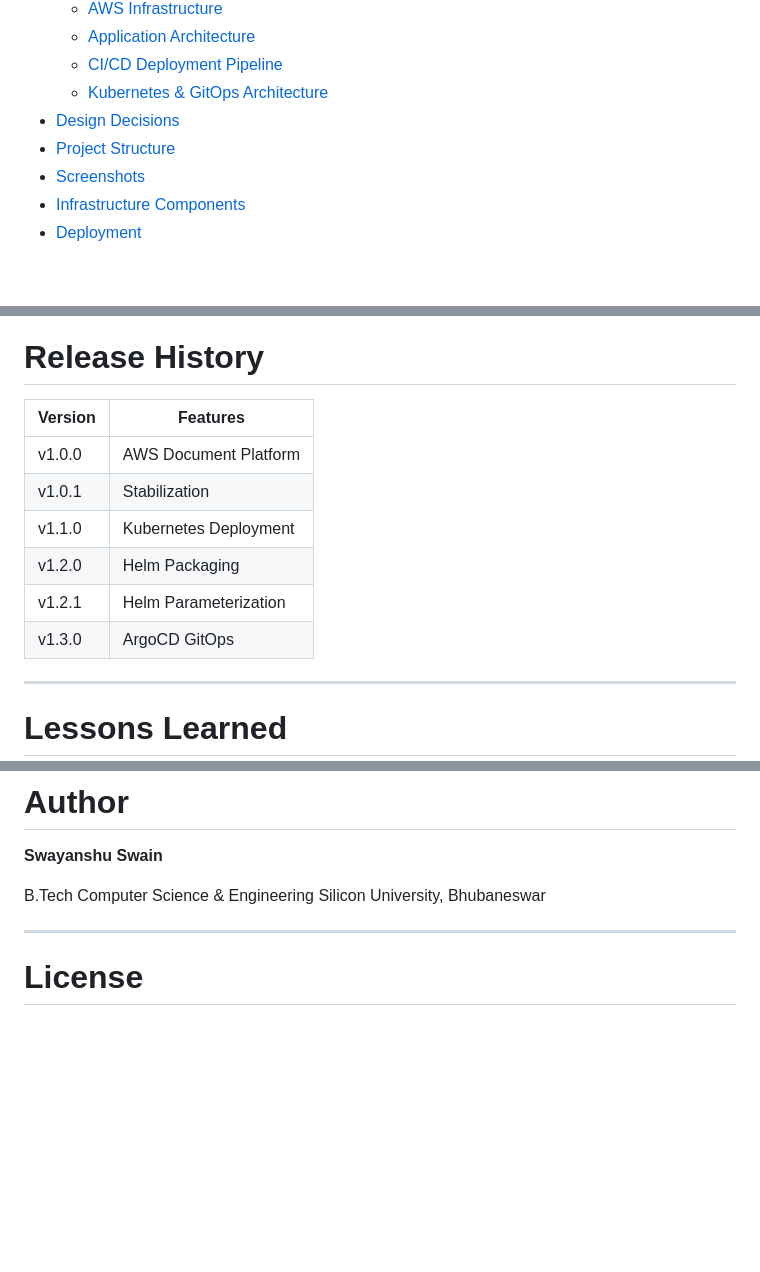
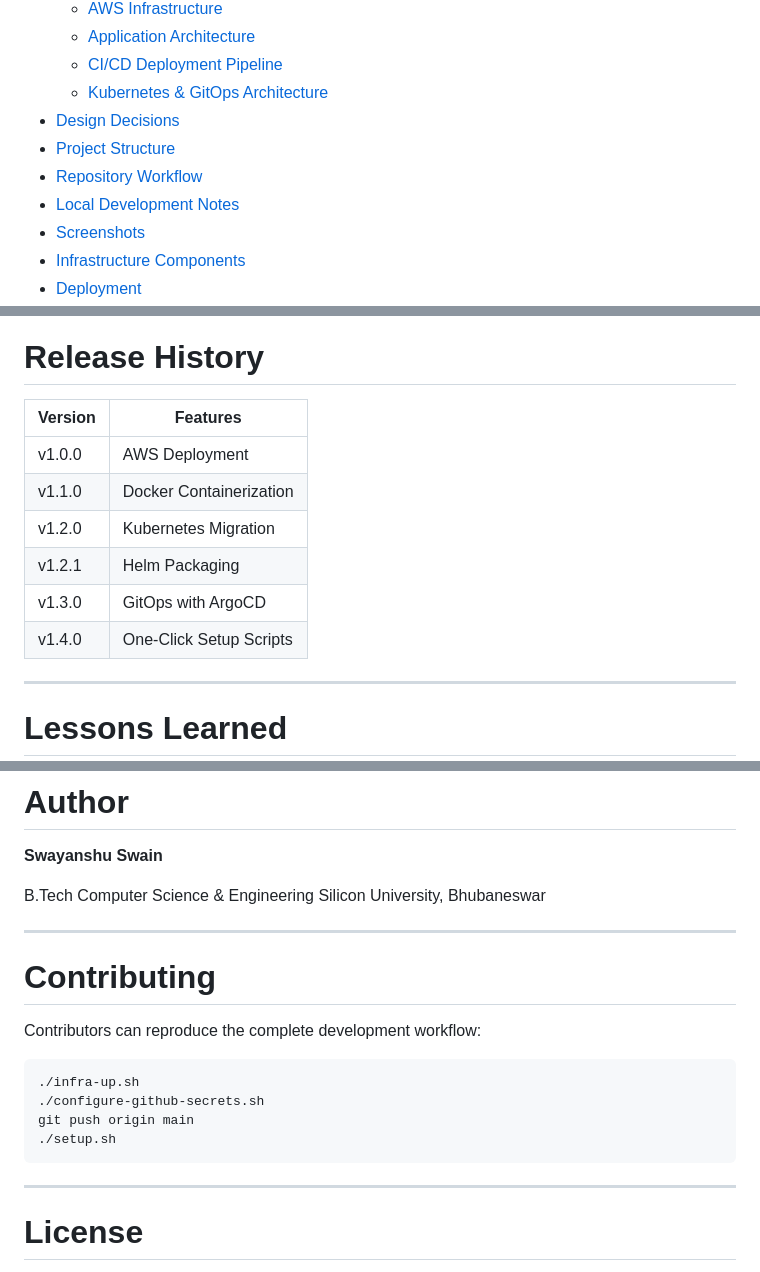
Before and after one commit to Swayanshu-Swain/document-platform, a Markdown page: README.md, 3 parts joined by grey strips. GitHub-like rendering; blank space fills up the shorter version.

````diff
--- a/README.md
+++ b/README.md
@@ -41,6 +111,8 @@ The platform enables secure document storage, retrieval, sharing, audit logging,
   - [Kubernetes & GitOps Architecture](#5-kubernetes--gitops-architecture)
 - [Design Decisions](#design-decisions)
 - [Project Structure](#project-structure)
+- [Repository Workflow](#repository-workflow)
+- [Local Development Notes](#local-development-notes)
 - [Screenshots](#screenshots)
 - [Infrastructure Components](#infrastructure-components)
 - [Deployment](#deployment)
@@ -529,14 +685,14 @@ document-platform/
 
 # Release History
 
-| Version | Features              |
-| ------- | --------------------- |
-| v1.0.0  | AWS Document Platform |
-| v1.0.1  | Stabilization         |
-| v1.1.0  | Kubernetes Deployment |
-| v1.2.0  | Helm Packaging        |
-| v1.2.1  | Helm Parameterization |
-| v1.3.0  | ArgoCD GitOps         |
+| Version | Features                           |
+| ------- | ---------------------------------- |
+| v1.0.0  | AWS Deployment                     |
+| v1.1.0  | Docker Containerization            |
+| v1.2.0  | Kubernetes Migration               |
+| v1.2.1  | Helm Packaging                     |
+| v1.3.0  | GitOps with ArgoCD                 |
+| v1.4.0  | One-Click Setup Scripts            |
 
 ---
 
@@ -591,6 +747,17 @@ B.Tech Computer Science & Engineering
 Silicon University, Bhubaneswar
 
 ---
+# Contributing
+
+Contributors can reproduce the complete development workflow:
+
+```bash
+./infra-up.sh
+./configure-github-secrets.sh
+git push origin main
+./setup.sh
+```
+---
 
 # License
 
````
Also changed, not shown: other parts of README.md (+154 -0 lines).
